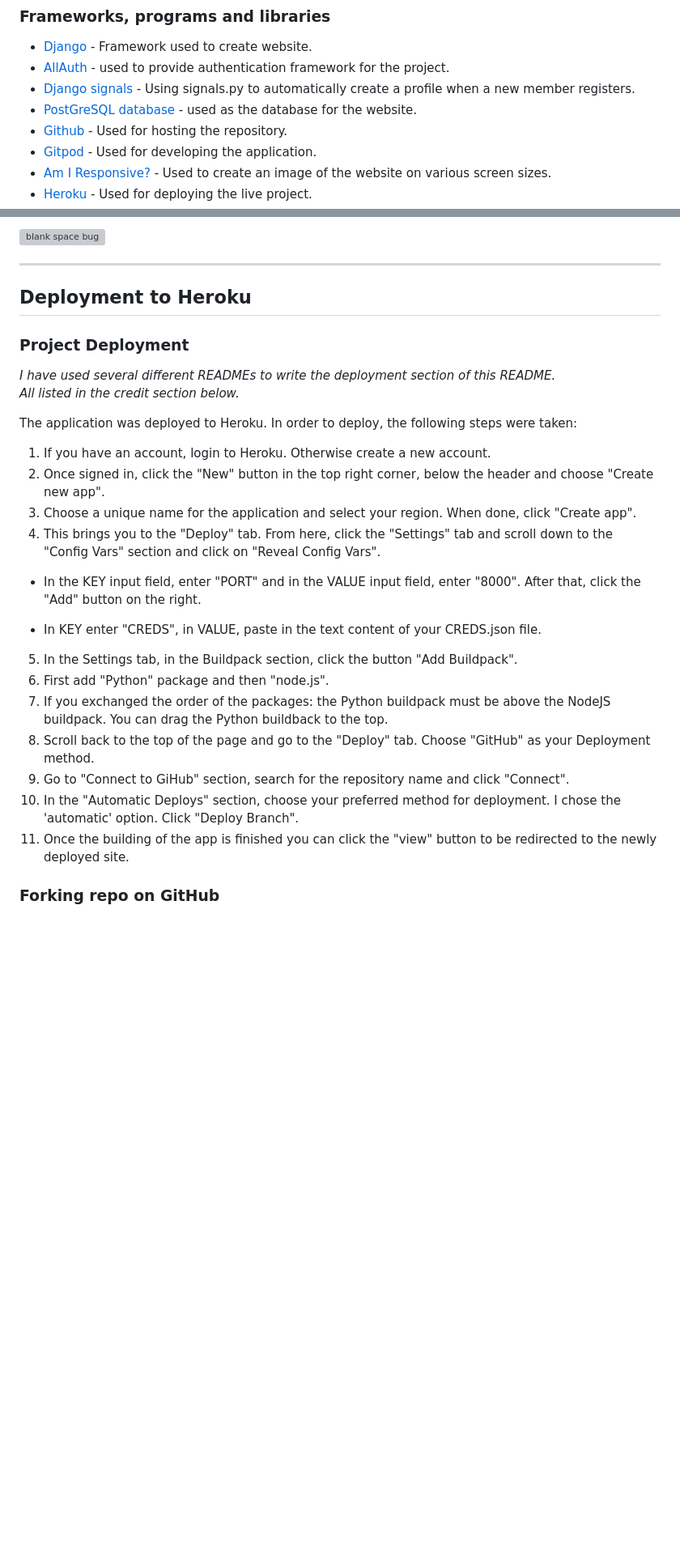
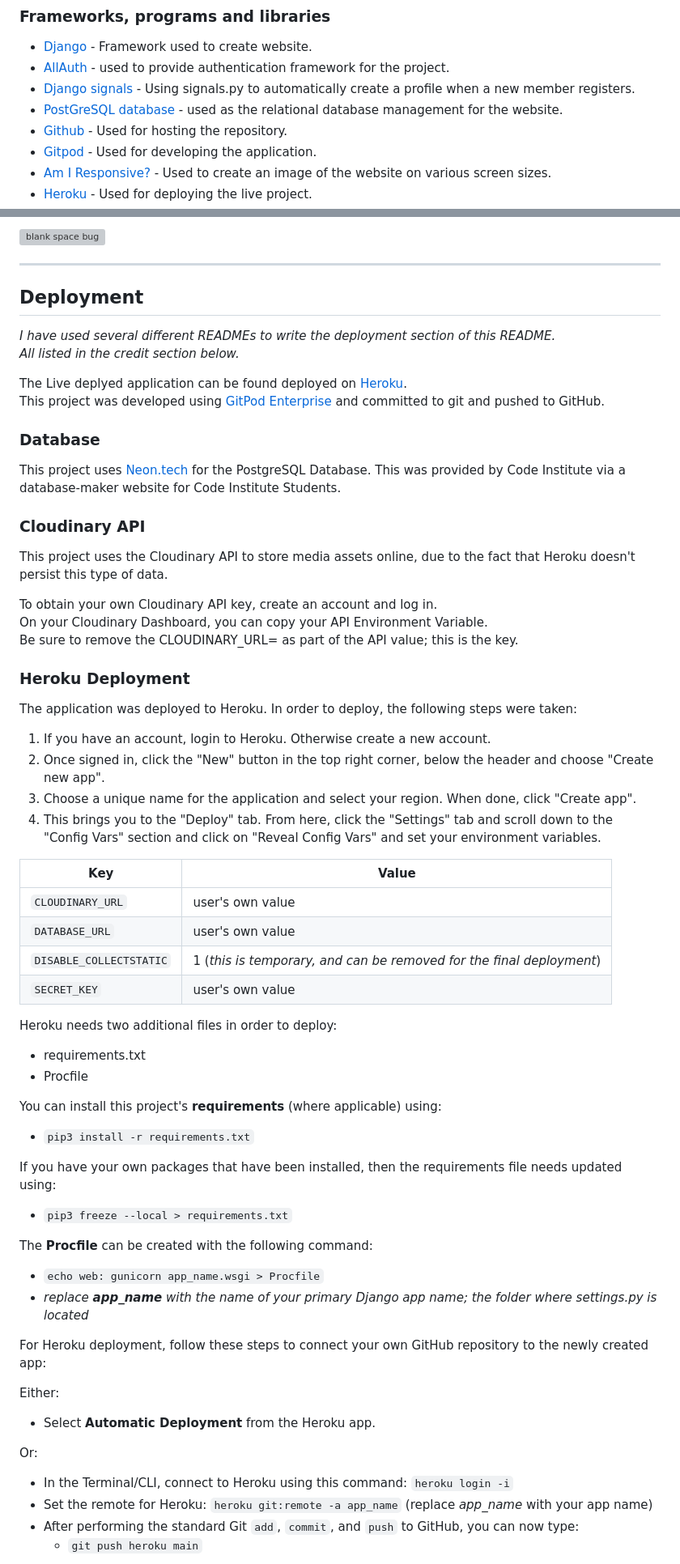
Before and after one commit to LemmenAid/coastal-gardens, a Markdown page: README.md, 2 parts joined by grey strips. Shown at 81% size. Drawn GitHub-style; blank space fills up the shorter version; grey boxes are pictures that could not be loaded.

Commit message:
Add to deployment section readme

```diff
--- a/README.md
+++ b/README.md
@@ -387,7 +387,7 @@ The Contact Us page provides a direct way for users to reach out with inquiries
 * [Django](https://docs.djangoproject.com/en/5.0/) - Framework used to create website.
 * [AllAuth](https://docs.allauth.org/en/latest/) - used to provide authentication framework for the project.
 * [Django signals](https://docs.djangoproject.com/en/5.0/topics/signals/) - Using signals.py to automatically create a profile when a new member registers.
-* [PostGreSQL database](https://www.postgresql.org/) - used as the database for the website.
+* [PostGreSQL database](https://www.postgresql.org/) - used as the relational database management for the website.
 * [Github](https://github.com/) - Used for hosting the repository.
 * [Gitpod](https://www.gitpod.io/#get-started) - Used for developing the application.
 * [Am I Responsive?](https://ui.dev/amiresponsive) - Used to create an image of the website on various screen sizes.
@@ -543,30 +543,63 @@ Coastal Gardens was tested through the Heroku app website on the following brows
 
 ***
 
-## Deployment to Heroku
-
-### Project Deployment
-
+## Deployment
 _I have used several different READMEs to write the deployment section of this README.<br>
 All listed in the credit section below._<br>
+
+
+The Live deplyed application can be found deployed on [Heroku](https://coastal-gardens-e950c82335fb.herokuapp.com/).<br>
+This project was developed using [GitPod Enterprise](www.gitpod.io/) and committed to git and pushed to GitHub.
+
+### Database
+This project uses [Neon.tech](https://www.neon.tech) for the PostgreSQL Database. This was provided by Code Institute via a database-maker website for Code Institute Students.
+
+### Cloudinary API
+
+This project uses the Cloudinary API to store media assets online, due to the fact that Heroku doesn't persist this type of data.
+
+To obtain your own Cloudinary API key, create an account and log in.<br>
+On your Cloudinary Dashboard, you can copy your API Environment Variable.<br>
+Be sure to remove the CLOUDINARY_URL= as part of the API value; this is the key.
+
+### Heroku Deployment
 
 The application was deployed to Heroku. In order to deploy, the following steps were taken:
 
 1. If you have an account, login to Heroku. Otherwise create a new account.
 2. Once signed in, click the "New" button in the top right corner, below the header and choose "Create new app".
 3. Choose a unique name for the application and select your region. When done, click "Create app".
-4. This brings you to the "Deploy" tab. From here, click the "Settings" tab and scroll down to the "Config Vars" section and click on "Reveal Config Vars".
+4. This brings you to the "Deploy" tab. From here, click the "Settings" tab and scroll down to the "Config Vars" section and click on "Reveal Config Vars" and set your environment variables.
 
-- In the KEY input field, enter "PORT" and in the VALUE input field, enter "8000". After that, click the "Add" button on the right.
+| Key | Value |
+| --- | --- |
+| `CLOUDINARY_URL` | user's own value |
+| `DATABASE_URL` | user's own value |
+| `DISABLE_COLLECTSTATIC` | 1 (*this is temporary, and can be removed for the final deployment*) |
+| `SECRET_KEY` | user's own value |
 
-- In KEY enter "CREDS", in VALUE, paste in the text content of your CREDS.json file.
+Heroku needs two additional files in order to deploy:
+- requirements.txt
+- Procfile
 
-5. In the Settings tab, in the Buildpack section, click the button "Add Buildpack".
-6. First add "Python" package and then "node.js".
-7. If you exchanged the order of the packages: the Python buildpack must be above the NodeJS buildpack. You can drag the Python buildback to the top.
-8. Scroll back to the top of the page and go to the "Deploy" tab. Choose "GitHub" as your Deployment method.
-9. Go to "Connect to GiHub" section, search for the repository name and click "Connect".
-10. In the "Automatic Deploys" section, choose your preferred method for deployment. I chose the 'automatic' option. Click "Deploy Branch".
-11. Once the building of the app is finished you can click the "view" button to be redirected to the newly deployed site.
+You can install this project's **requirements** (where applicable) using:
+- `pip3 install -r requirements.txt`
 
-### Forking repo on GitHub
+If you have your own packages that have been installed, then the requirements file needs updated using:
+- `pip3 freeze --local > requirements.txt`
+
+The **Procfile** can be created with the following command:
+- `echo web: gunicorn app_name.wsgi > Procfile`
+- *replace **app_name** with the name of your primary Django app name; the folder where settings.py is located*
+
+For Heroku deployment, follow these steps to connect your own GitHub repository to the newly created app:
+
+Either:
+- Select **Automatic Deployment** from the Heroku app.
+
+Or:
+- In the Terminal/CLI, connect to Heroku using this command: `heroku login -i`
+- Set the remote for Heroku: `heroku git:remote -a app_name` (replace *app_name* with your app name)
+- After performing the standard Git `add`, `commit`, and `push` to GitHub, you can now type:
+	- `git push heroku main`
+
```
Also changed, not shown: other parts of README.md (+37 -2 lines).
